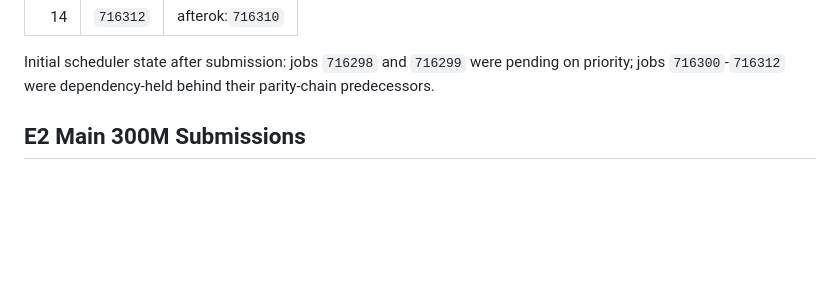
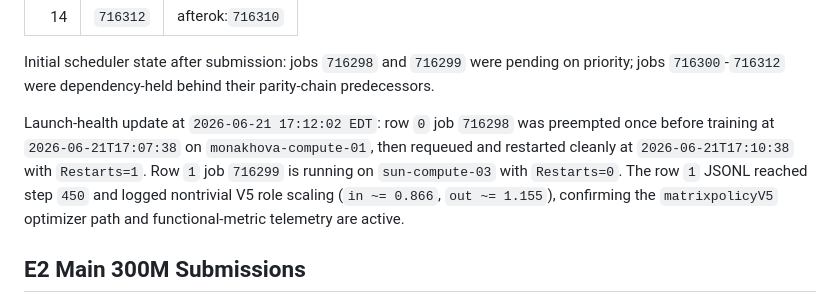
Before and after one commit to mtang398/Rational-Optimizer, a Markdown page: experiments/ICLR_RUN_COMMANDS.md, the part around the change. Rendered like a GitHub page; blank space fills up the shorter version.

```diff
--- a/experiments/ICLR_RUN_COMMANDS.md
+++ b/experiments/ICLR_RUN_COMMANDS.md
@@ -305,6 +305,8 @@ Submitted jobs:
 | 14 | `716312` | afterok:`716310` |
 
 Initial scheduler state after submission: jobs `716298` and `716299` were pending on priority; jobs `716300`-`716312` were dependency-held behind their parity-chain predecessors.
+
+Launch-health update at `2026-06-21 17:12:02 EDT`: row `0` job `716298` was preempted once before training at `2026-06-21T17:07:38` on `monakhova-compute-01`, then requeued and restarted cleanly at `2026-06-21T17:10:38` with `Restarts=1`. Row `1` job `716299` is running on `sun-compute-03` with `Restarts=0`. The row `1` JSONL reached step `450` and logged nontrivial V5 role scaling (`in ~= 0.866`, `out ~= 1.155`), confirming the `matrixpolicyV5` optimizer path and functional-metric telemetry are active.
 
 ## E2 Main 300M Submissions
 
```
Also changed, not shown: experiments/ICLR_RUN_STATUS.md (+6 -4 lines).
